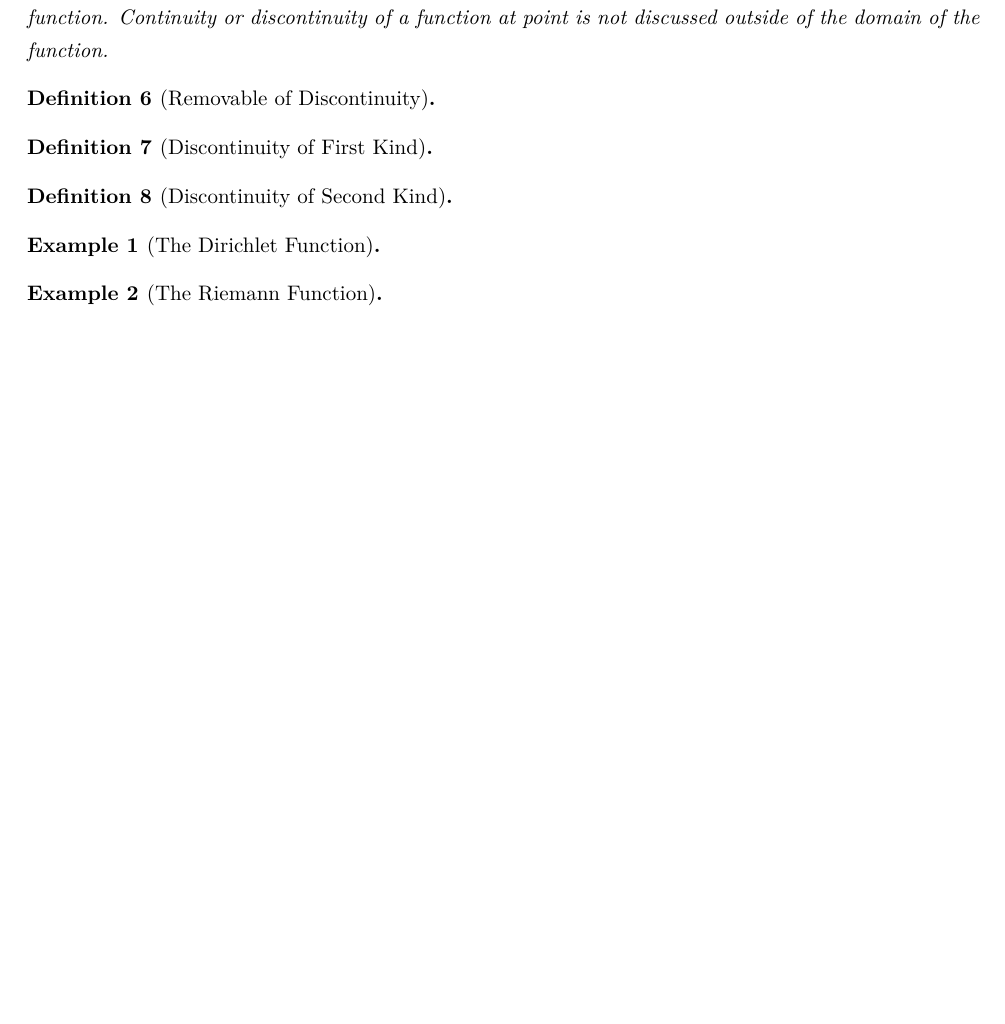
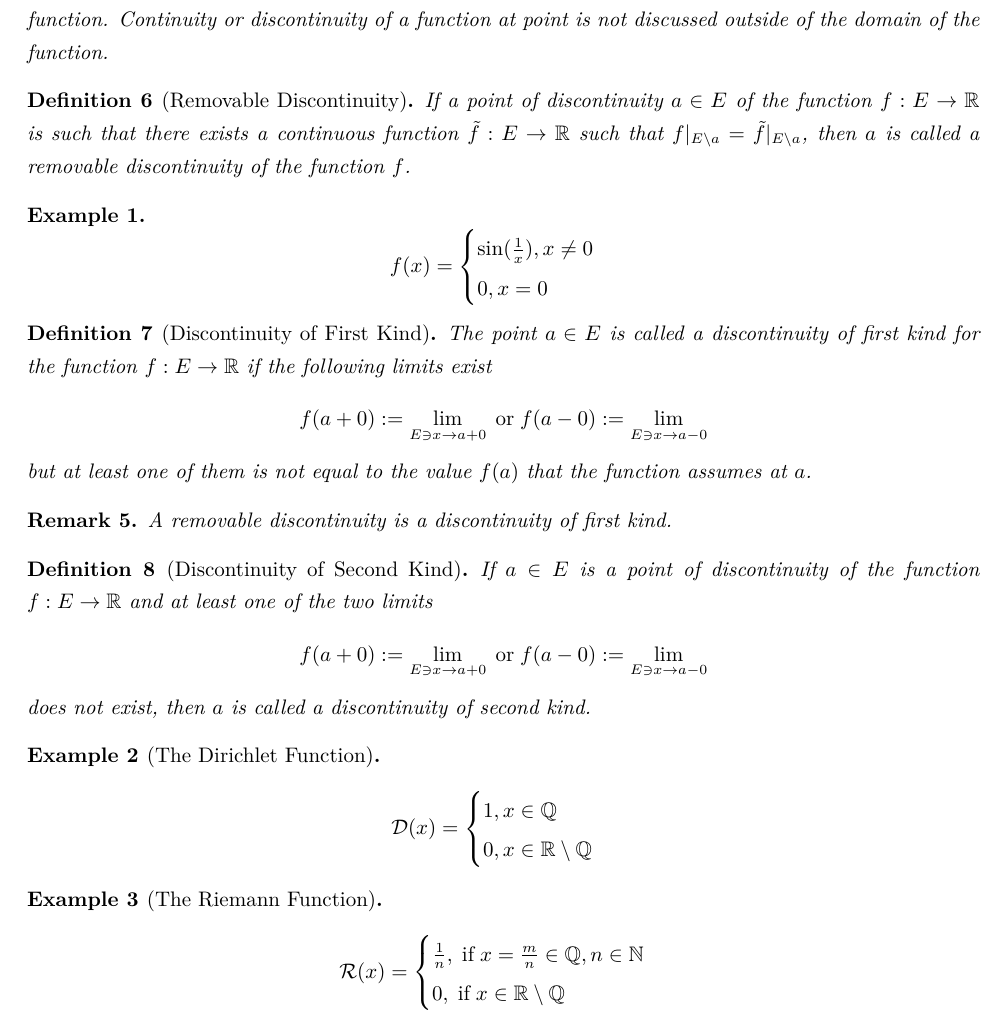
Before and after one commit to jinxinwangstd/Mathematics-Knowledge-Base, a LaTeX problem sheet (Analysis/Mathematical-Analysis/数学分析-陈纪修/Continuous-Functions/basic-definitions-and-examples.tex): part of page 2 of 2, cut so that both start at the same text, the shorter picture padded with empty space. Compiled offline with XeLaTeX.

Commit message:
Add notes about "Discontinuity".

```diff
--- a/Analysis/Mathematical-Analysis/数学分析-陈纪修/Continuous-Functions/basic-definitions-and-examples.tex
+++ b/Analysis/Mathematical-Analysis/数学分析-陈纪修/Continuous-Functions/basic-definitions-and-examples.tex
@@ -104,24 +104,63 @@
   is not discussed outside of the domain of the function.
 \end{remark}
 
-\begin{definition}[Removable of Discontinuity]
-
+\begin{definition}[Removable Discontinuity]
+  If a point of discontinuity $a \in E$ of the function $f: E \to \mathbb{R}$ is
+  such that there exists a continuous function $\tilde{f}: E \to \mathbb{R}$
+  such that $f|_{E \setminus a} = \tilde{f}|_{E \setminus a}$, then $a$ is
+  called a removable discontinuity of the function $f$.
 \end{definition}
 
+\begin{example}
+  \[
+    f(x) =
+    \begin{cases}
+      \sin(\frac{1}{x}), x \neq 0 \\
+      0, x = 0 \\
+    \end{cases}
+  \]
+\end{example}
+
 \begin{definition}[Discontinuity of First Kind]
-
+  The point $a \in E$ is called a discontinuity of first kind for the function
+  $f: E \to \mathbb{R}$ if the following limits exist
+  \[
+    f(a + 0) := \lim_{E \owns x \to a+0} \thickspace \textnormal{or} \thickspace f(a-0) := \lim_{E \owns x \to a-0}
+  \]
+  but at least one of them is not equal to the value $f(a)$ that the function
+  assumes at $a$.
 \end{definition}
+\begin{remark}
+  A removable discontinuity is a discontinuity of first kind.
+\end{remark}
 
 \begin{definition}[Discontinuity of Second Kind]
-
+  If $a \in E$ is a point of discontinuity of the function $f: E \to \mathbb{R}$
+  and at least one of the two limits
+  \[
+    f(a + 0) := \lim_{E \owns x \to a+0} \thickspace \textnormal{or} \thickspace f(a-0) := \lim_{E \owns x \to a-0}
+  \]
+  does not exist, then $a$ is called a discontinuity of second kind.
 \end{definition}
 
 \begin{example}[The Dirichlet Function]
-
+  \[
+    \mathcal{D}(x) =
+    \begin{cases}
+      1, x \in \mathbb{Q} \\
+      0, x \in \mathbb{R} \setminus \mathbb{Q} \\
+    \end{cases}
+  \]
 \end{example}
 
 \begin{example}[The Riemann Function]
-
+  \[
+    \mathcal{R}(x) =
+    \begin{cases}
+      \frac{1}{n}, \thickspace \textnormal{if} \thickspace x = \frac{m}{n} \in \mathbb{Q}, n \in \mathbb{N} \\
+      0, \thickspace \textnormal{if} \thickspace x \in \mathbb{R} \setminus \mathbb{Q} \\
+    \end{cases}
+  \]
 \end{example}
 
 \end{document}
```
Also changed, not shown: Analysis/Mathematical-Analysis/数学分析-陈纪修/Continuous-Functions/basic-definitions-and-examples.pdf.
